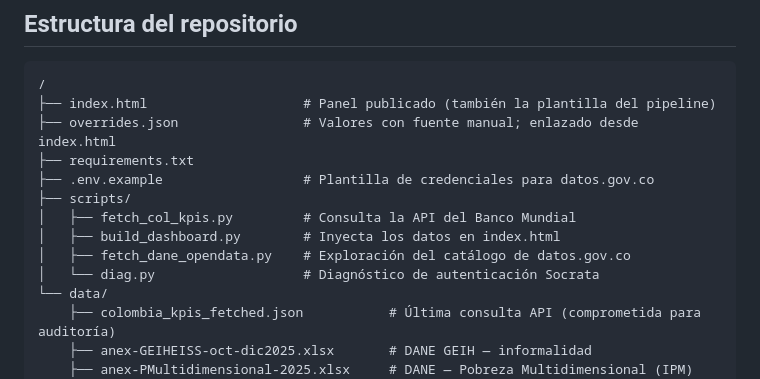
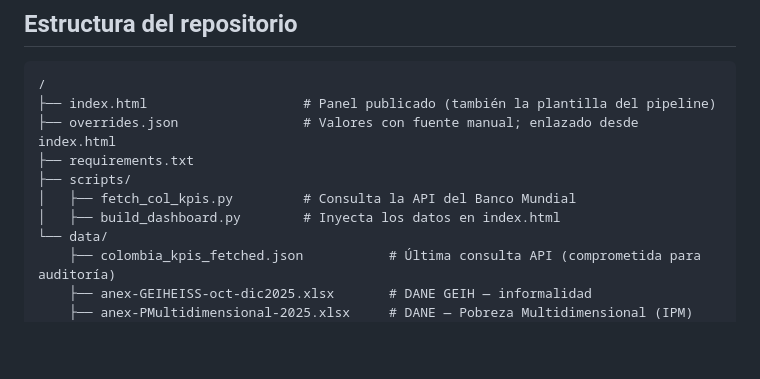
Before and after one commit to alefunxo/COL_KPI, a Markdown page: README.md, the part around the change. Drawn GitHub-style; blank space fills up the shorter version.

```diff
--- a/README.md
+++ b/README.md
@@ -37,12 +37,9 @@ Todo campo marcado `s/d` está genuinamente sin dato verificado. Los campos `***
 ├── index.html                    # Panel publicado (también la plantilla del pipeline)
 ├── overrides.json                # Valores con fuente manual; enlazado desde index.html
 ├── requirements.txt
-├── .env.example                  # Plantilla de credenciales para datos.gov.co
 ├── scripts/
 │   ├── fetch_col_kpis.py         # Consulta la API del Banco Mundial
 │   ├── build_dashboard.py        # Inyecta los datos en index.html
-│   ├── fetch_dane_opendata.py    # Exploración del catálogo de datos.gov.co
-│   └── diag.py                   # Diagnóstico de autenticación Socrata
 └── data/
     ├── colombia_kpis_fetched.json           # Última consulta API (comprometida para auditoría)
     ├── anex-GEIHEISS-oct-dic2025.xlsx       # DANE GEIH — informalidad
```
